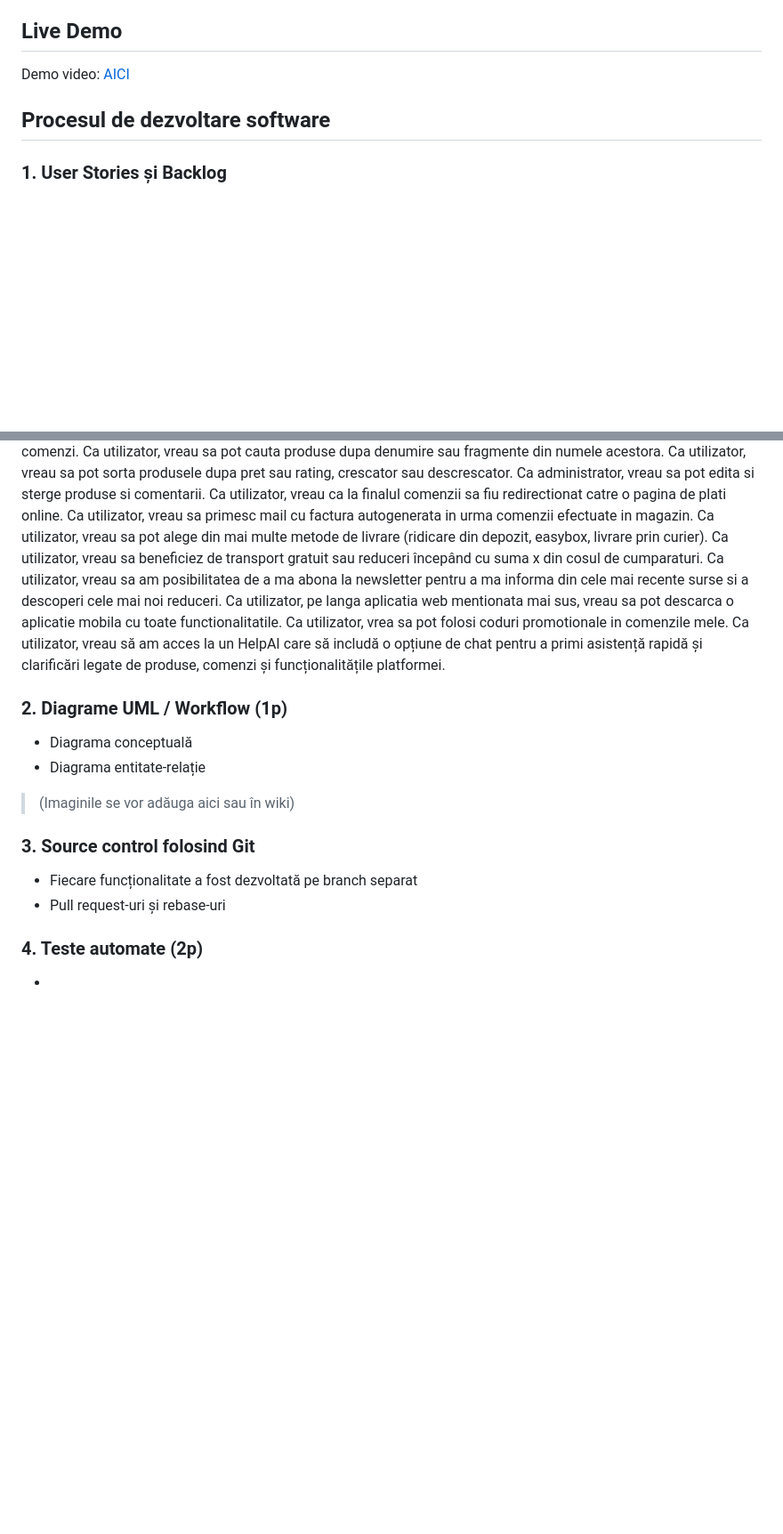
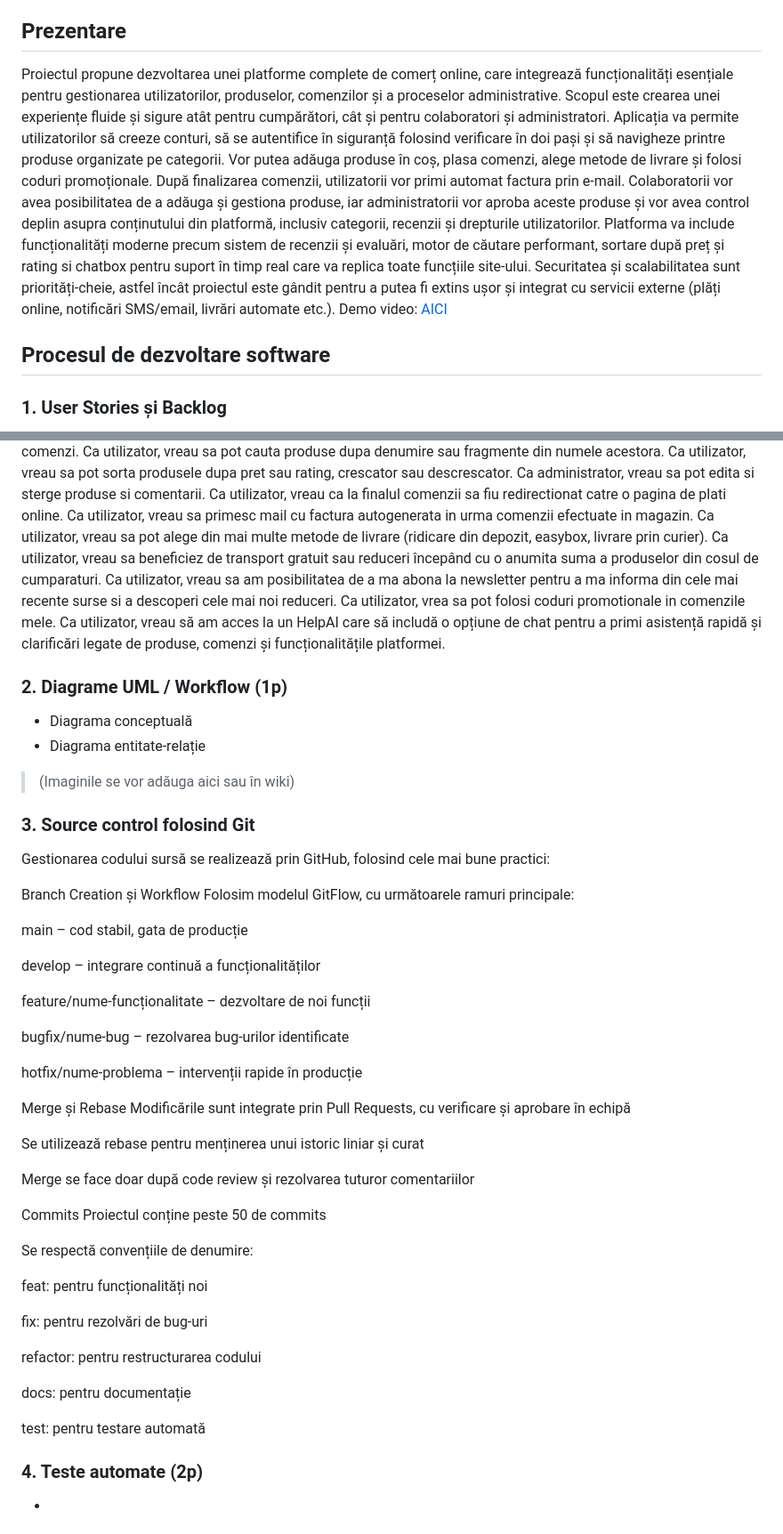
Before and after one commit to stefanvoica/The-Champions, a Markdown page: README.md, 2 parts joined by grey strips. Shown at 89% size. GitHub-like rendering; blank space fills up the shorter version.

```diff
--- a/README.md
+++ b/README.md
@@ -7,7 +7,23 @@
 - Cristescu Ciprian (252)
 - Coman Irina (233)
 
-## Live Demo
+## Prezentare
+  Proiectul propune dezvoltarea unei platforme complete de comerț online, care integrează
+funcționalități esențiale pentru gestionarea utilizatorilor, produselor, comenzilor și a proceselor
+administrative. Scopul este crearea unei experiențe fluide și sigure atât pentru cumpărători, cât și
+pentru colaboratori și administratori.
+  Aplicația va permite utilizatorilor să creeze conturi, să se autentifice în siguranță folosind
+verificare în doi pași și să navigheze printre produse organizate pe categorii. Vor putea adăuga
+produse în coș, plasa comenzi, alege metode de livrare și folosi coduri promoționale. După
+finalizarea comenzii, utilizatorii vor primi automat factura prin e-mail.
+Colaboratorii vor avea posibilitatea de a adăuga și gestiona produse, iar administratorii vor
+aproba aceste produse și vor avea control deplin asupra conținutului din platformă, inclusiv
+categorii, recenzii și drepturile utilizatorilor.
+  Platforma va include funcționalități moderne precum sistem de recenzii și evaluări, motor de
+căutare performant, sortare după preț și rating si chatbox pentru suport în timp real care va replica toate funcțiile site-ului.
+Securitatea și scalabilitatea sunt priorități-cheie, astfel încât proiectul este gândit pentru a putea fi
+extins ușor și integrat cu servicii externe (plăți online, notificări SMS/email, livrări automate
+etc.).
 Demo video: [AICI](#)
 
 
@@ -28,9 +44,8 @@ Ca administrator, vreau sa pot edita si sterge produse si comentarii.
 Ca utilizator, vreau ca la finalul comenzii sa fiu redirectionat catre o pagina de plati online.
 Ca utilizator, vreau sa primesc mail cu factura autogenerata in urma comenzii efectuate in magazin.
 Ca utilizator, vreau sa pot alege din mai multe metode de livrare (ridicare din depozit, easybox, livrare prin curier).
-Ca utilizator, vreau sa beneficiez de transport gratuit sau reduceri începând cu suma x din cosul de cumparaturi.
+Ca utilizator, vreau sa beneficiez de transport gratuit sau reduceri începând cu o anumita suma  a produselor din cosul de cumparaturi.
 Ca utilizator, vreau sa am posibilitatea de a ma abona la newsletter pentru a ma informa din cele mai recente surse si a descoperi cele mai noi reduceri.
-Ca utilizator, pe langa aplicatia web mentionata mai sus, vreau sa pot descarca o aplicatie mobila cu toate functionalitatile.
 Ca utilizator, vrea sa pot folosi coduri promotionale in comenzile mele.
 Ca utilizator, vreau să am acces la un HelpAI care să includă o opțiune de chat pentru a primi asistență rapidă și clarificări legate de produse, comenzi și funcționalitățile platformei.
 
@@ -40,8 +55,42 @@ Ca utilizator, vreau să am acces la un HelpAI care să includă o opțiune de c
 > (Imaginile se vor adăuga aici sau în wiki)
 
 ###  3. Source control folosind Git
-- Fiecare funcționalitate a fost dezvoltată pe branch separat
-- Pull request-uri și rebase-uri
+Gestionarea codului sursă se realizează prin GitHub, folosind cele mai bune practici:
+
+Branch Creation și Workflow
+Folosim modelul GitFlow, cu următoarele ramuri principale:
+
+main – cod stabil, gata de producție
+
+develop – integrare continuă a funcționalităților
+
+feature/nume-funcționalitate – dezvoltare de noi funcții
+
+bugfix/nume-bug – rezolvarea bug-urilor identificate
+
+hotfix/nume-problema – intervenții rapide în producție
+
+Merge și Rebase
+Modificările sunt integrate prin Pull Requests, cu verificare și aprobare în echipă
+
+Se utilizează rebase pentru menținerea unui istoric liniar și curat
+
+Merge se face doar după code review și rezolvarea tuturor comentariilor
+
+Commits
+Proiectul conține peste 50 de commits
+
+Se respectă convențiile de denumire:
+
+feat: pentru funcționalități noi
+
+fix: pentru rezolvări de bug-uri
+
+refactor: pentru restructurarea codului
+
+docs: pentru documentație
+
+test: pentru testare automată
 
 ###  4. Teste automate (2p)
 -
```
Also changed, not shown: other parts of README.md (+4 -2 lines).
